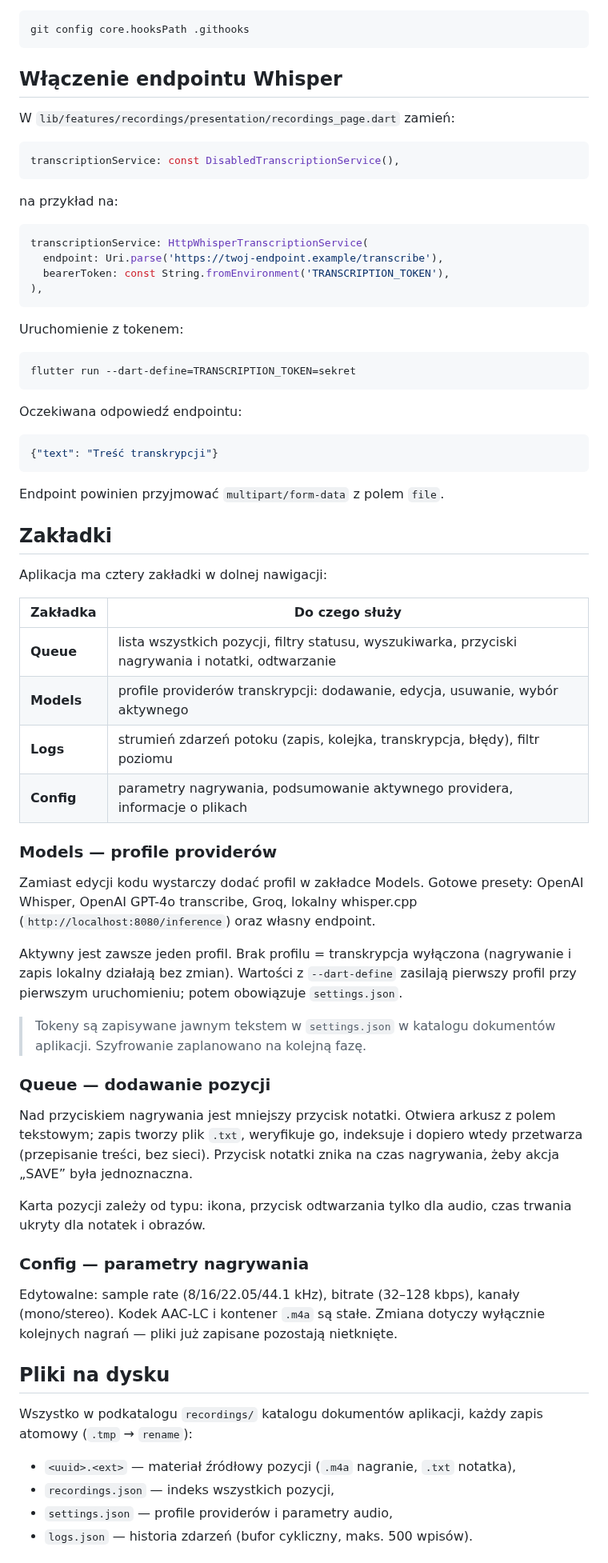
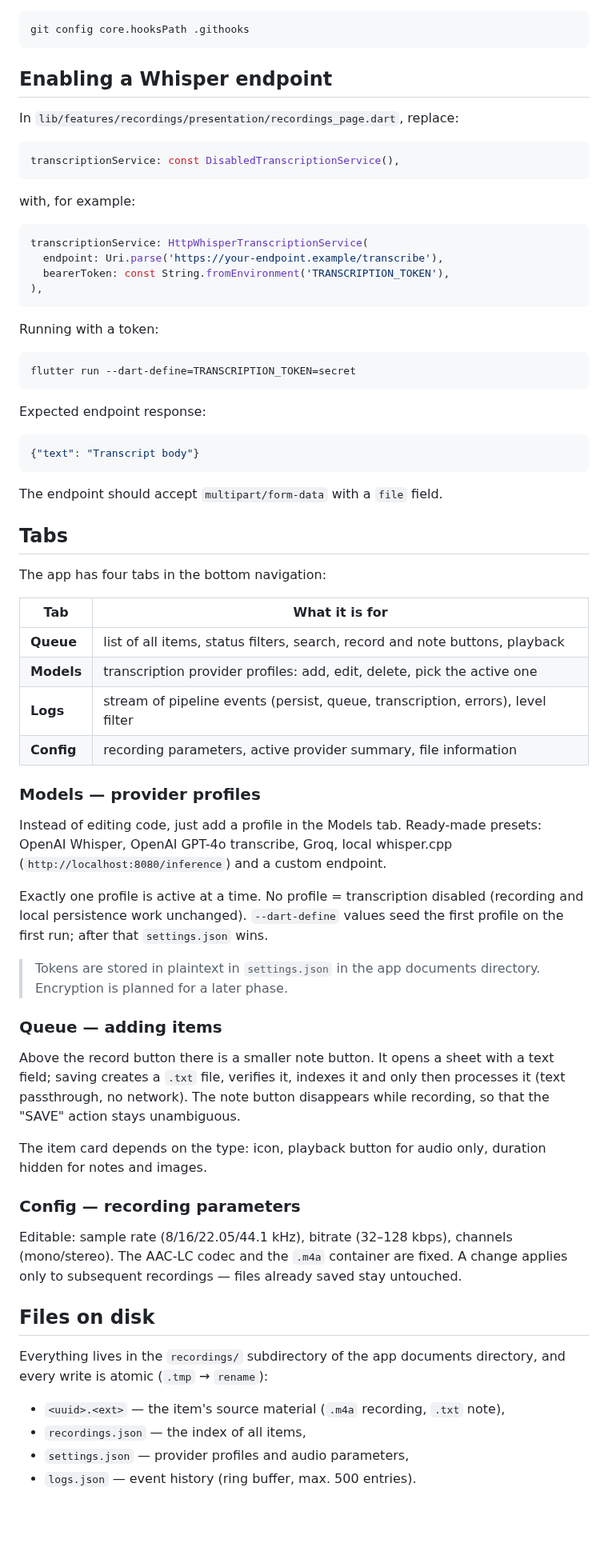
Before and after one commit to laugustyniak/augustyniak-capture, a Markdown page: README.md, the part around one of its changes. Shown at 80% size. GitHub-like rendering; blank space fills up the shorter version.

````diff
--- a/README.md
+++ b/README.md
@@ -75,85 +78,84 @@ repo, workflow leży w `.github/workflows/ci.yml.disabled`). Zamiast tego hook
 git config core.hooksPath .githooks
 ```
 
-## Włączenie endpointu Whisper
+## Enabling a Whisper endpoint
 
-W `lib/features/recordings/presentation/recordings_page.dart` zamień:
+In `lib/features/recordings/presentation/recordings_page.dart`, replace:
 
 ```dart
 transcriptionService: const DisabledTranscriptionService(),
 ```
 
-na przykład na:
+with, for example:
 
 ```dart
 transcriptionService: HttpWhisperTranscriptionService(
-  endpoint: Uri.parse('https://twoj-endpoint.example/transcribe'),
+  endpoint: Uri.parse('https://your-endpoint.example/transcribe'),
   bearerToken: const String.fromEnvironment('TRANSCRIPTION_TOKEN'),
 ),
 ```
 
-Uruchomienie z tokenem:
+Running with a token:
 
 ```bash
-flutter run --dart-define=TRANSCRIPTION_TOKEN=sekret
+flutter run --dart-define=TRANSCRIPTION_TOKEN=secret
 ```
 
-Oczekiwana odpowiedź endpointu:
+Expected endpoint response:
 
 ```json
-{"text": "Treść transkrypcji"}
+{"text": "Transcript body"}
 ```
 
-Endpoint powinien przyjmować `multipart/form-data` z polem `file`.
+The endpoint should accept `multipart/form-data` with a `file` field.
 
-## Zakładki
+## Tabs
 
-Aplikacja ma cztery zakładki w dolnej nawigacji:
+The app has four tabs in the bottom navigation:
 
-| Zakładka | Do czego służy |
+| Tab | What it is for |
 | --- | --- |
-| **Queue** | lista wszystkich pozycji, filtry statusu, wyszukiwarka, przyciski nagrywania i notatki, odtwarzanie |
-| **Models** | profile providerów transkrypcji: dodawanie, edycja, usuwanie, wybór aktywnego |
-| **Logs** | strumień zdarzeń potoku (zapis, kolejka, transkrypcja, błędy), filtr poziomu |
-| **Config** | parametry nagrywania, podsumowanie aktywnego providera, informacje o plikach |
+| **Queue** | list of all items, status filters, search, record and note buttons, playback |
+| **Models** | transcription provider profiles: add, edit, delete, pick the active one |
+| **Logs** | stream of pipeline events (persist, queue, transcription, errors), level filter |
+| **Config** | recording parameters, active provider summary, file information |
 
-### Models — profile providerów
+### Models — provider profiles
 
-Zamiast edycji kodu wystarczy dodać profil w zakładce Models. Gotowe presety:
-OpenAI Whisper, OpenAI GPT-4o transcribe, Groq, lokalny whisper.cpp
-(`http://localhost:8080/inference`) oraz własny endpoint.
+Instead of editing code, just add a profile in the Models tab. Ready-made
+presets: OpenAI Whisper, OpenAI GPT-4o transcribe, Groq, local whisper.cpp
+(`http://localhost:8080/inference`) and a custom endpoint.
 
-Aktywny jest zawsze jeden profil. Brak profilu = transkrypcja wyłączona
-(nagrywanie i zapis lokalny działają bez zmian). Wartości z `--dart-define`
-zasilają pierwszy profil przy pierwszym uruchomieniu; potem obowiązuje
-`settings.json`.
+Exactly one profile is active at a time. No profile = transcription disabled
+(recording and local persistence work unchanged). `--dart-define` values seed
+the first profile on the first run; after that `settings.json` wins.
 
-> Tokeny są zapisywane jawnym tekstem w `settings.json` w katalogu dokumentów
-> aplikacji. Szyfrowanie zaplanowano na kolejną fazę.
+> Tokens are stored in plaintext in `settings.json` in the app documents
+> directory. Encryption is planned for a later phase.
 
-### Queue — dodawanie pozycji
+### Queue — adding items
 
-Nad przyciskiem nagrywania jest mniejszy przycisk notatki. Otwiera arkusz z
-polem tekstowym; zapis tworzy plik `.txt`, weryfikuje go, indeksuje i dopiero
-wtedy przetwarza (przepisanie treści, bez sieci). Przycisk notatki znika na
-czas nagrywania, żeby akcja „SAVE” była jednoznaczna.
+Above the record button there is a smaller note button. It opens a sheet with a
+text field; saving creates a `.txt` file, verifies it, indexes it and only then
+processes it (text passthrough, no network). The note button disappears while
+recording, so that the "SAVE" action stays unambiguous.
 
-Karta pozycji zależy od typu: ikona, przycisk odtwarzania tylko dla audio,
-czas trwania ukryty dla notatek i obrazów.
+The item card depends on the type: icon, playback button for audio only,
+duration hidden for notes and images.
 
-### Config — parametry nagrywania
+### Config — recording parameters
 
-Edytowalne: sample rate (8/16/22.05/44.1 kHz), bitrate (32–128 kbps), kanały
-(mono/stereo). Kodek AAC-LC i kontener `.m4a` są stałe. Zmiana dotyczy wyłącznie
-kolejnych nagrań — pliki już zapisane pozostają nietknięte.
+Editable: sample rate (8/16/22.05/44.1 kHz), bitrate (32–128 kbps), channels
+(mono/stereo). The AAC-LC codec and the `.m4a` container are fixed. A change
+applies only to subsequent recordings — files already saved stay untouched.
 
-## Pliki na dysku
+## Files on disk
 
-Wszystko w podkatalogu `recordings/` katalogu dokumentów aplikacji, każdy zapis
-atomowy (`.tmp` → `rename`):
+Everything lives in the `recordings/` subdirectory of the app documents
+directory, and every write is atomic (`.tmp` → `rename`):
 
-- `<uuid>.<ext>` — materiał źródłowy pozycji (`.m4a` nagranie, `.txt` notatka),
-- `recordings.json` — indeks wszystkich pozycji,
-- `settings.json` — profile providerów i parametry audio,
-- `logs.json` — historia zdarzeń (bufor cykliczny, maks. 500 wpisów).
+- `<uuid>.<ext>` — the item's source material (`.m4a` recording, `.txt` note),
+- `recordings.json` — the index of all items,
+- `settings.json` — provider profiles and audio parameters,
+- `logs.json` — event history (ring buffer, max. 500 entries).
 
````
Also changed, not shown: other parts of README.md (+55 -52 lines).
